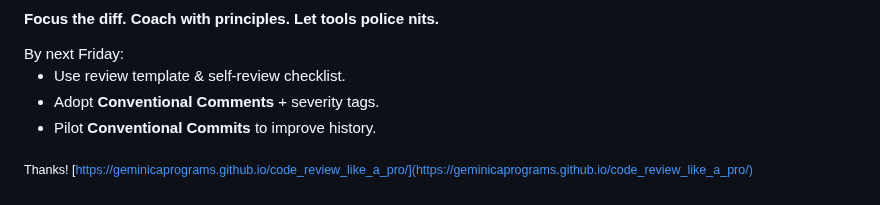
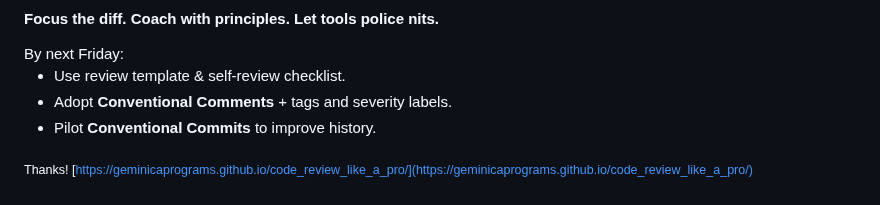
Before and after one commit to geminicaprograms/code_review_like_a_pro, a Markdown page: 15min_lightning_talk.md, the part around the change. GitHub-like rendering.

Commit message:
fix: improve conventional comments call to action

```diff
--- a/15min_lightning_talk.md
+++ b/15min_lightning_talk.md
@@ -219,7 +219,7 @@ Mega-PRs overwhelm—split them. Nit-picking without priority wastes time, focus
 <div class="left-align">By next Friday:</div>
 
 - Use review template & self-review checklist.
-- Adopt **Conventional Comments** + severity tags.
+- Adopt **Conventional Comments** + tags and severity labels.
 - Pilot **Conventional Commits** to improve history.
 
 <sub>Thanks! [https://geminicaprograms.github.io/code_review_like_a_pro/](https://geminicaprograms.github.io/code_review_like_a_pro/)</sub>
```
